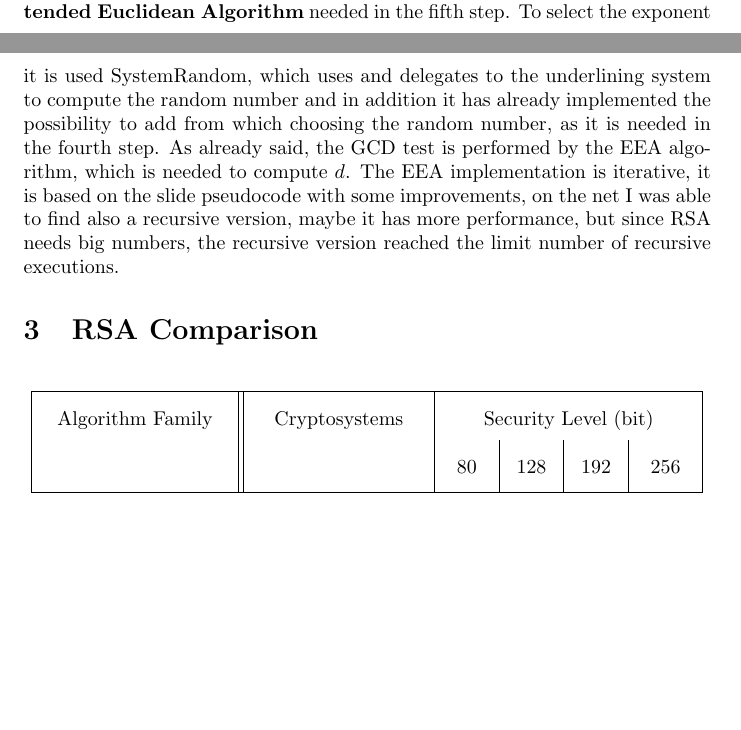
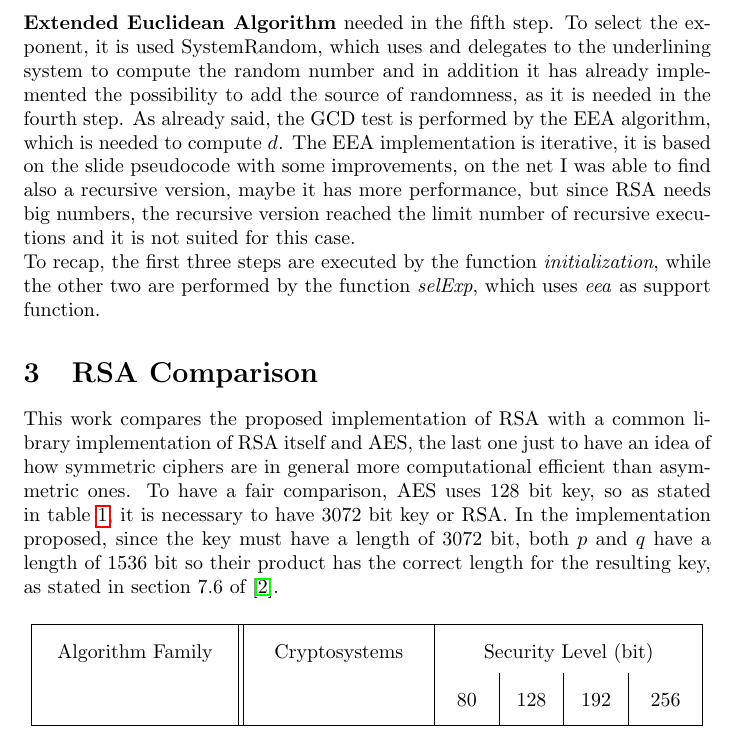
Before and after one commit to Prinzivalle/Computer_Network_Security, a LaTeX problem sheet (Homework3/latex/Homework03_Prinzivalle.tex): two parts of pages 2 and 3 of 4 before the commit and part of page 3 of 4 after it, the two joined at a grey line, cut so that both start at the same text, the shorter picture padded with empty space. Compiled offline with pdfLaTeX.

Commit message:
latex: completed implementation, started test

```diff
--- a/Homework3/latex/Homework03_Prinzivalle.tex
+++ b/Homework3/latex/Homework03_Prinzivalle.tex
@@ -94,13 +90,16 @@ Now every operation will be analyzed in more depth.\newline
 The first step is quite complicate: the machine, a deterministic entity, must find randomically two numbers in an unpredictable way, we have to use them in cryptography so no one must be able to exploit some not true random generations. As explained in \cite{primeNum}, the idea is to let the computer generate a random number of the dimension we need and then test if it is a prime or not; that is possible since the dimension of the number we need for RSA encryption still guarantees to obtain a good enough probability to obtain a prime, this probability decreases as the order of the generated number increases; the same concepts can be found in chapter 7 of \cite{10.5555/1721909}. The problem is how to generate these random numbers: as stated in \cite{TRNG}, we cannot simply use a pseudo random number generator, it will generate numbers that are only apparently random, and this property can be exploited by an attacker to find a pattern in these random numbers. The most secure way to generate a random number is to have a true random number generator, which uses some environment input to have a source of true randomization, the problem is that these generator are hard to design and costly o implement. This source \cite{TRNG} explains also that it is possible to find some services on the internet that claim to have TRNG, but for this implementation it will be used the idea of \cite{pyrandom}: we can use cryptography secure random number generator, which uses some special source of randomization from outside the computer to initialize a random number generator. This is done by using an utility from \textit{PyCryptoDome} that generates random numbers (in this implementation it has been specified to use os.urandom, which is cryptographically secure, but I have a doubt if it check to have enough entropy in the pool or has the same behavior specified in slide 8 about prime numbers) and then performs the primality test. \newline
 The second step perform this multiplication in order to have the number $n$ composed only by two prime factors, and this property will be exploited in th next step. \newline
 The third step computes the Totient function by exploiting the previous step property and using simpler computations. \newline
-The fourth and the fifth step are implemented together in this work: since in the fourth step we need to compute the GCD, this can be done trough the \textbf{Extended Euclidean Algorithm} needed in the fifth step. To select the exponent it is used SystemRandom, which uses and delegates to the underlining system to compute the random number and in addition it has already implemented the possibility to add from which choosing the random number, as it is needed in the fourth step. As already said, the GCD test is performed by the EEA algorithm, which is needed to compute $d$. The EEA implementation is iterative, it is based on the slide pseudocode with some improvements, on the net I was able to find also a recursive version, maybe it has more performance, but since RSA needs big numbers, the recursive version reached the limit number of recursive executions.
+The fourth and the fifth step are implemented together in this work: since in the fourth step we need to compute the GCD, this can be done trough the \textbf{Extended Euclidean Algorithm} needed in the fifth step. To select the exponent, it is used SystemRandom, which uses and delegates to the underlining system to compute the random number and in addition it has already implemented the possibility to add the source of randomness, as it is needed in the fourth step. As already said, the GCD test is performed by the EEA algorithm, which is needed to compute $d$. The EEA implementation is iterative, it is based on the slide pseudocode with some improvements, on the net I was able to find also a recursive version, maybe it has more performance, but since RSA needs big numbers, the recursive version reached the limit number of recursive executions and it is not suited for this case.\newline
+To recap, the first three steps are executed by the function \textit{initialization}, while the other two are performed by the function \textit{selExp}, which uses \textit{eea} as support function.
 
 %----------------------------------------------------------------------------------------
 %	SECTION 3
 %----------------------------------------------------------------------------------------
 
 \section{RSA Comparison}
+
+This work compares the proposed implementation of RSA with a common library implementation of RSA itself and AES, the last one just to have an idea of how symmetric ciphers are in general more computational efficient than asymmetric ones. To have a fair comparison, AES uses 128 bit key, so as stated in table \ref{tab:keyLen}, it is necessary to have 3072 bit key or RSA. In the implementation proposed, since the key must have a length of 3072 bit, both $p$ and $q$ have a length of 1536 bit so their product has the correct length for the resulting key, as stated in section 7.6 of \cite{10.5555/1721909}.
 
 \renewcommand{\arraystretch}{2}
 
```
Also changed, not shown: Homework3/latex/Homework03_Prinzivalle.pdf, Homework3/latex/Homework03_Prinzivalle.tex (4 more changed lines).
